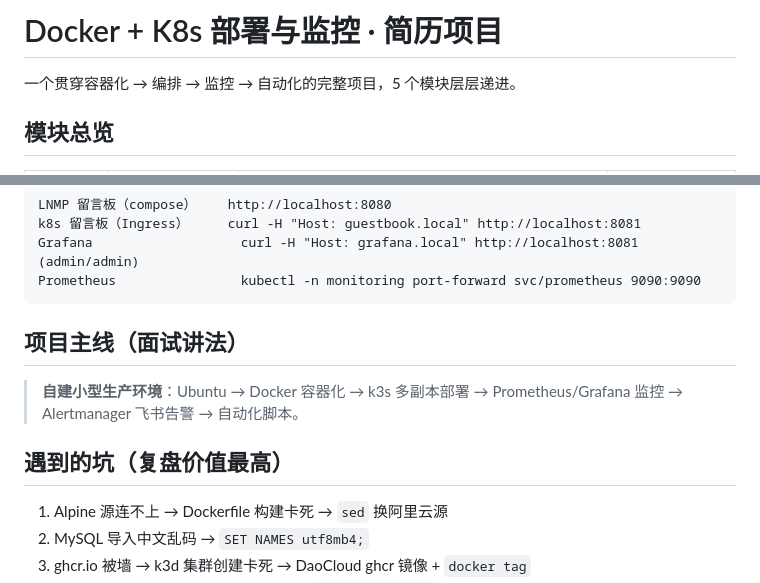
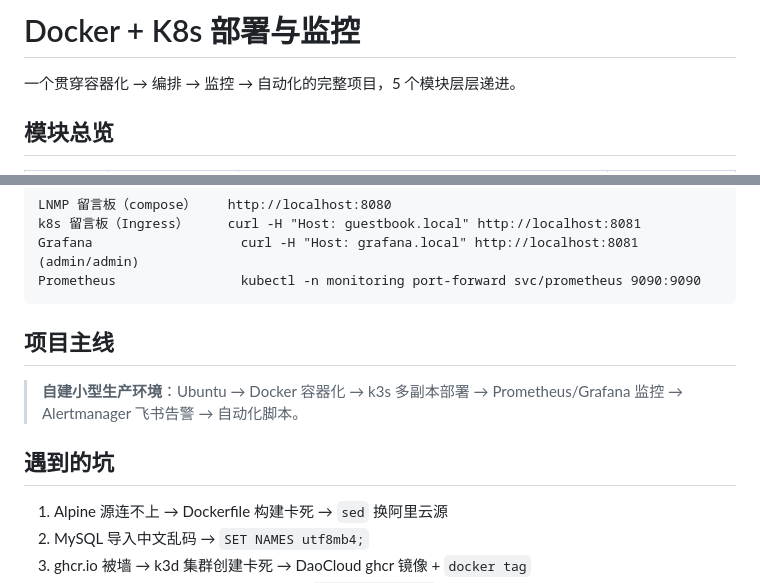
Before and after one commit to chenxuanyeqwq/k8s-monitoring-project, a Markdown page: README.md, 2 parts joined by grey strips. Drawn GitHub-style.

````diff
--- a/README.md
+++ b/README.md
@@ -1,4 +1,4 @@
-# Docker + K8s 部署与监控 · 简历项目
+# Docker + K8s 部署与监控
 
 一个贯穿容器化 → 编排 → 监控 → 自动化的完整项目，5 个模块层层递进。
 
@@ -21,11 +21,11 @@ Grafana                   curl -H "Host: grafana.local" http://localhost:8081  (
 Prometheus                kubectl -n monitoring port-forward svc/prometheus 9090:9090
 ```
 
-## 项目主线（面试讲法）
+## 项目主线
 
 > **自建小型生产环境**：Ubuntu → Docker 容器化 → k3s 多副本部署 → Prometheus/Grafana 监控 → Alertmanager 飞书告警 → 自动化脚本。
 
-## 遇到的坑（复盘价值最高）
+## 遇到的坑
 
 1. Alpine 源连不上 → Dockerfile 构建卡死 → `sed` 换阿里云源
 2. MySQL 导入中文乱码 → `SET NAMES utf8mb4;`
````
Also changed, not shown: other parts of README.md (+1 -1 lines).
